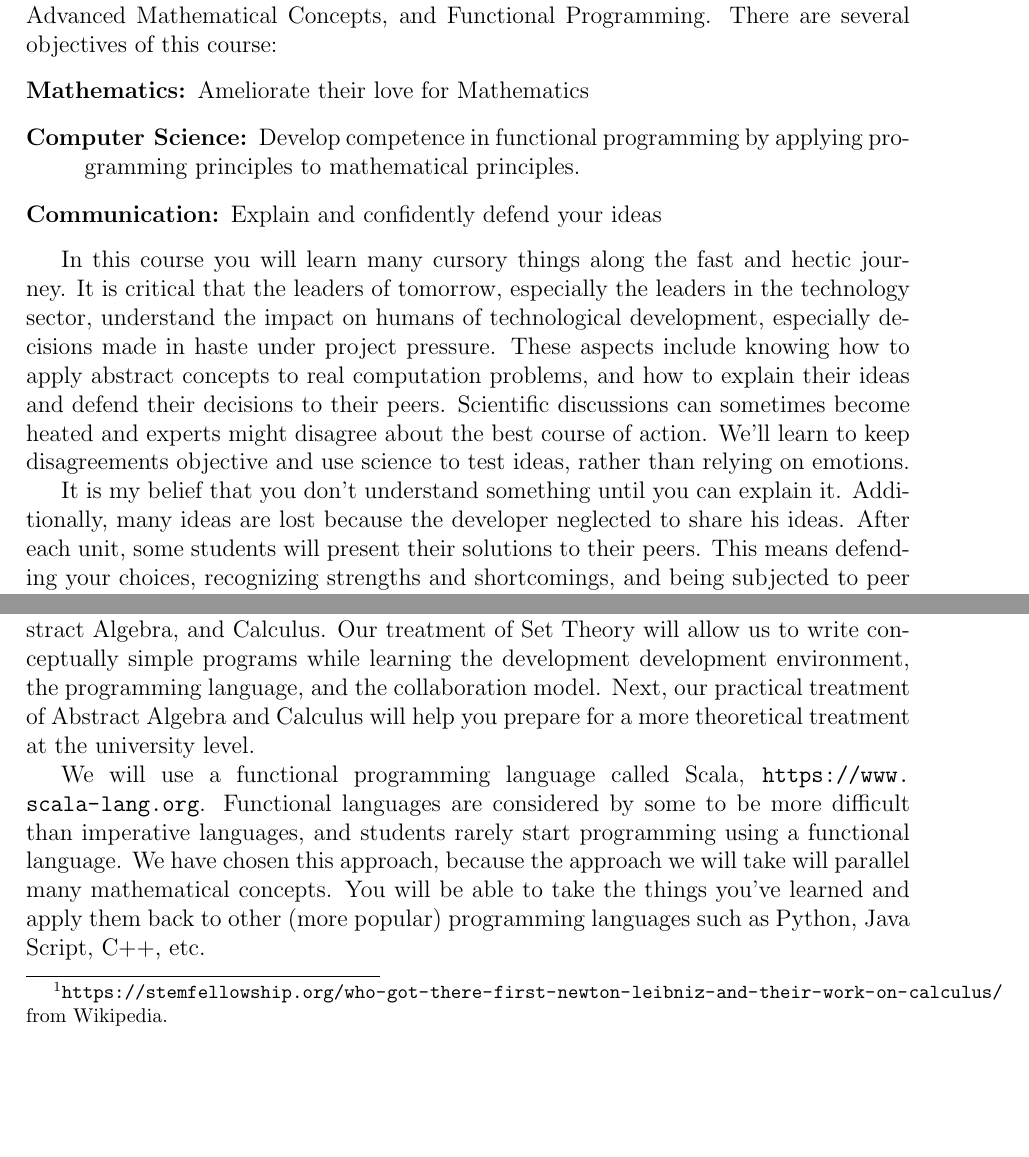
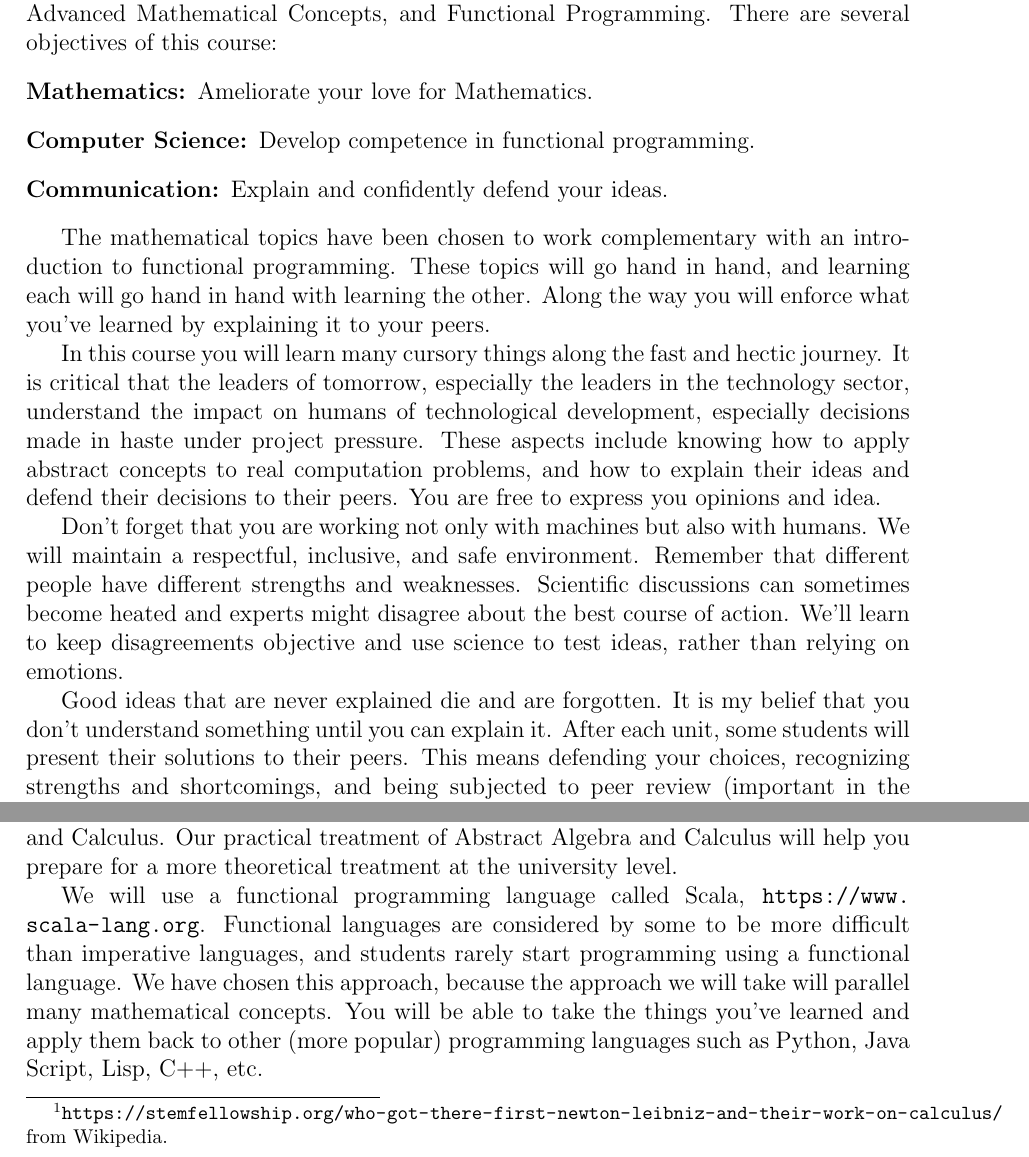
Before and after one commit to proteinaddict/mgs-2022, a LaTeX document (doc/mgs-2022-syllabus.ltx): two parts of pages 2 and 4 of 34, joined at a grey line, cut so that both start at the same text, the shorter picture padded with empty space. Compiled offline with pdfLaTeX.

Commit message:
proof reading

```diff
--- a/doc/mgs-2022-syllabus.ltx
+++ b/doc/mgs-2022-syllabus.ltx
@@ -39,33 +39,42 @@ You are a scholar participating in the 2022 Mississippi Governor's
 School major course Advanced Mathematical Concepts, and Functional
 Programming.  There are several objectives of this course:
 \begin{description}
-  \item[Mathematics:] Ameliorate their love for Mathematics
+\item[Mathematics:] Ameliorate your love for Mathematics.
 \item[Computer Science:] Develop competence in functional
-programming by applying programming principles to mathematical
-principles.
-\item[Communication:] Explain and confidently defend your ideas
+  programming.
+\item[Communication:] Explain and confidently defend your ideas.
 \end{description}
 
-In this course you will learn many cursory things along the fast
-and hectic journey.  It is critical that the leaders of tomorrow,
+The mathematical topics have been chosen to work complementary with an
+introduction to functional programming. These topics will go hand in
+hand, and learning each will go hand in hand with learning the other.
+Along the way you will enforce what you've learned by explaining it to
+your peers.
+
+In this course you will learn many cursory things along the fast and
+hectic journey.  It is critical that the leaders of tomorrow,
 especially the leaders in the technology sector, understand the impact
 on humans of technological development, especially decisions made in
 haste under project pressure.  These aspects include knowing how to
 apply abstract concepts to real computation problems, and how to
-explain their ideas and defend their decisions to their peers.
-Scientific discussions can sometimes become heated and experts might
-disagree about the best course of action.  We'll learn to keep
-disagreements objective and use science to test ideas, rather than
-relying on emotions.
+explain their ideas and defend their decisions to their peers.  You
+are free to express you opinions and idea.
 
-It is my belief that you don't understand something until you can
-explain it.  Additionally, many ideas are lost because the developer
-neglected to share his ideas.  After each unit, some students will
-present their solutions to their peers.  This means defending your
-choices, recognizing strengths and shortcomings, and being subjected
-to peer review (important in the scientific process).  This exercise
-is intended not only to learn to accept constructive criticism but
-also to build confidence.
+Don't forget that you are working not only with machines but also with
+humans.  We will maintain a respectful, inclusive, and safe
+environment.  Remember that different people have different strengths
+and weaknesses.  Scientific discussions can sometimes become heated
+and experts might disagree about the best course of action.  We'll
+learn to keep disagreements objective and use science to test ideas,
+rather than relying on emotions.
+
+Good ideas that are never explained die and are forgotten.  It is my
+belief that you don't understand something until you can explain it.
+After each unit, some students will present their solutions to their
+peers.  This means defending your choices, recognizing strengths and
+shortcomings, and being subjected to peer review (important in the
+scientific process).  This exercise is intended not only to learn to
+accept constructive criticism but also to build confidence.
 
 \tableofcontents
 
@@ -108,8 +113,7 @@ rarely start programming using a functional language.  We have chosen this
 approach, because the approach we will take will parallel many
 mathematical concepts.  You will be able to take the things you've
 learned and apply them back to other (more popular) programming
-languages such as Python, Java Script, C++, etc.
-
+languages such as Python, Java Script, Lisp, C++, etc.
 
 
 \pagebreak
```
Also changed, not shown: doc/mgs-2022-syllabus.ltx (17 more changed lines).
